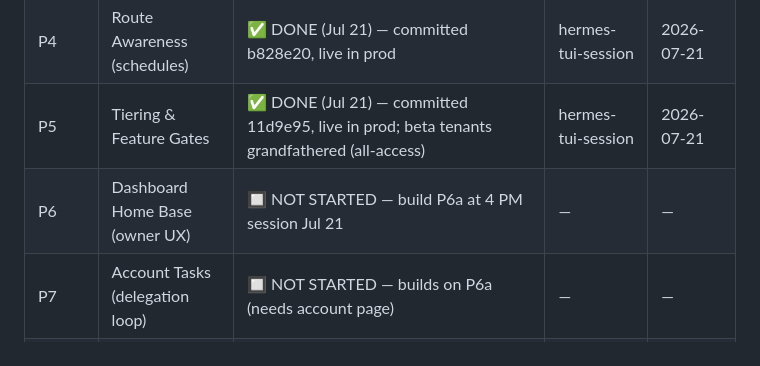
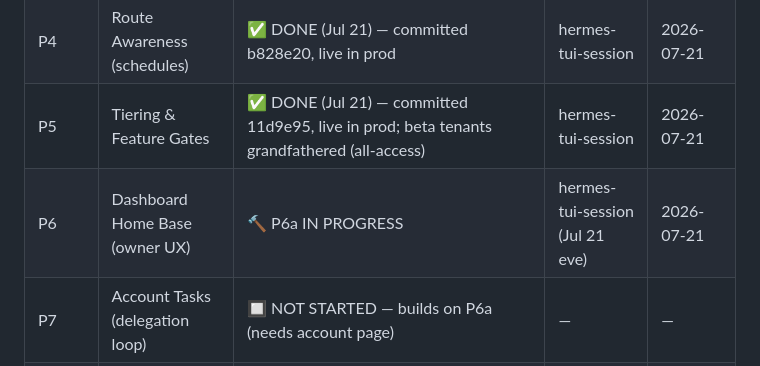
Before and after one commit to atlantahouseplants/fieldnotes, a Markdown page: plans/v2-company-brain/README.md, the part around the change. GitHub-like rendering.

Commit message:
v2(P6): claim P6a on status board

```diff
--- a/plans/v2-company-brain/README.md
+++ b/plans/v2-company-brain/README.md
@@ -9,7 +9,7 @@
 | P3 | SMS Channel (AgentPhone) | ⏳ BLOCKED — 10DLC in review (filed 2026-07-20) | — | — |
 | P4 | Route Awareness (schedules) | ✅ DONE (Jul 21) — committed b828e20, live in prod | hermes-tui-session | 2026-07-21 |
 | P5 | Tiering & Feature Gates | ✅ DONE (Jul 21) — committed 11d9e95, live in prod; beta tenants grandfathered (all-access) | hermes-tui-session | 2026-07-21 |
-| P6 | Dashboard Home Base (owner UX) | 🔲 NOT STARTED — build P6a at 4 PM session Jul 21 | — | — |
+| P6 | Dashboard Home Base (owner UX) | 🔨 P6a IN PROGRESS | hermes-tui-session (Jul 21 eve) | 2026-07-21 |
 | P7 | Account Tasks (delegation loop) | 🔲 NOT STARTED — builds on P6a (needs account page) | — | — |
 | INFRA | Paying-Client Infrastructure | ✅ DONE (Jul 21) — Railway + managed PG live, data migrated, fieldnotesapp.io custom domain cut over (TXT-verified, SSL issued), Telegram webhook + Stripe endpoint on pretty domain, tenant isolation verified. Only remaining: UptimeRobot (task 7) + retire Cloudflare Tunnel after 24h clean (fallback meanwhile) | hermes-tui-session (Jul 21 INFRA redo) | 2026-07-21 |
 
```
